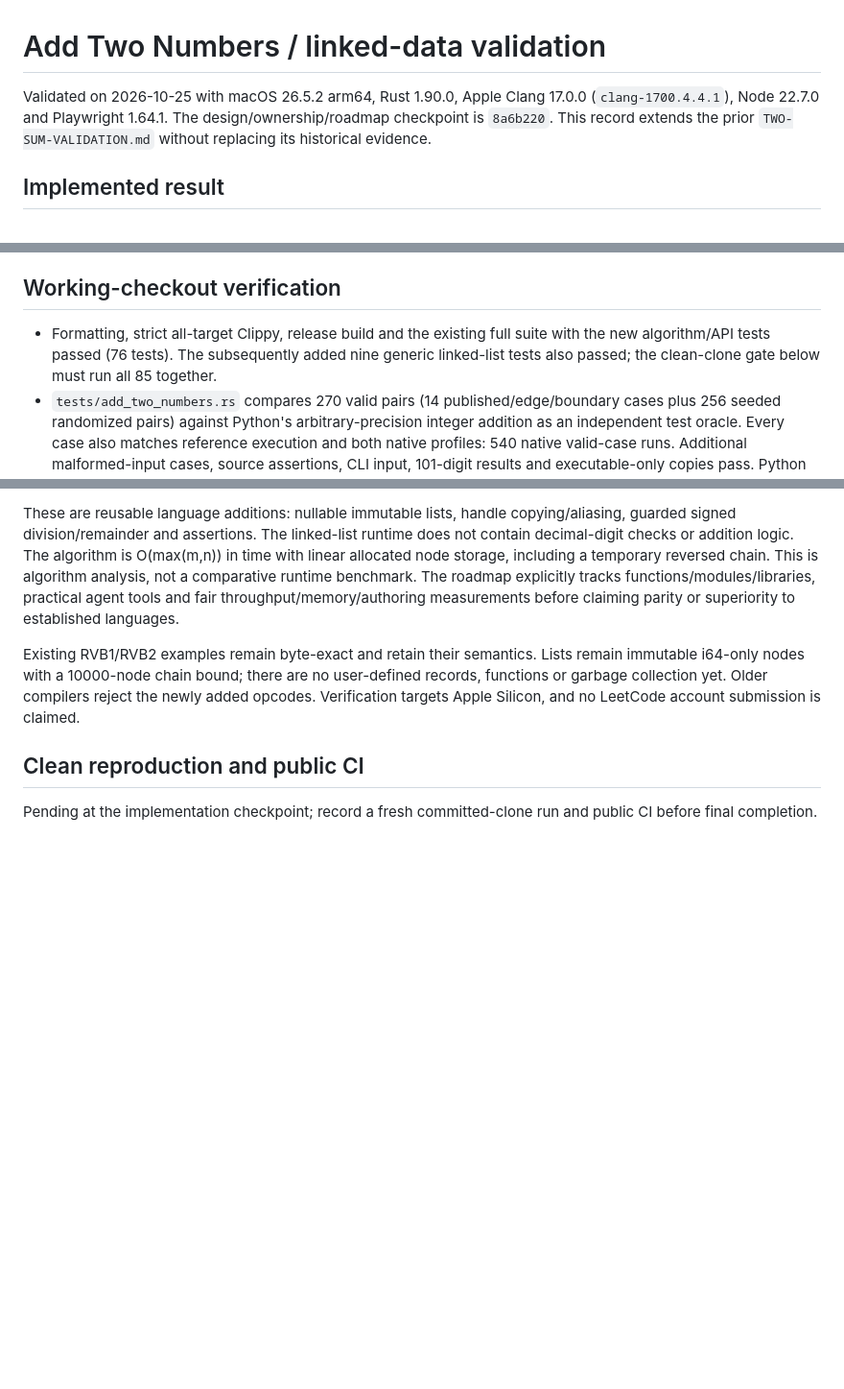
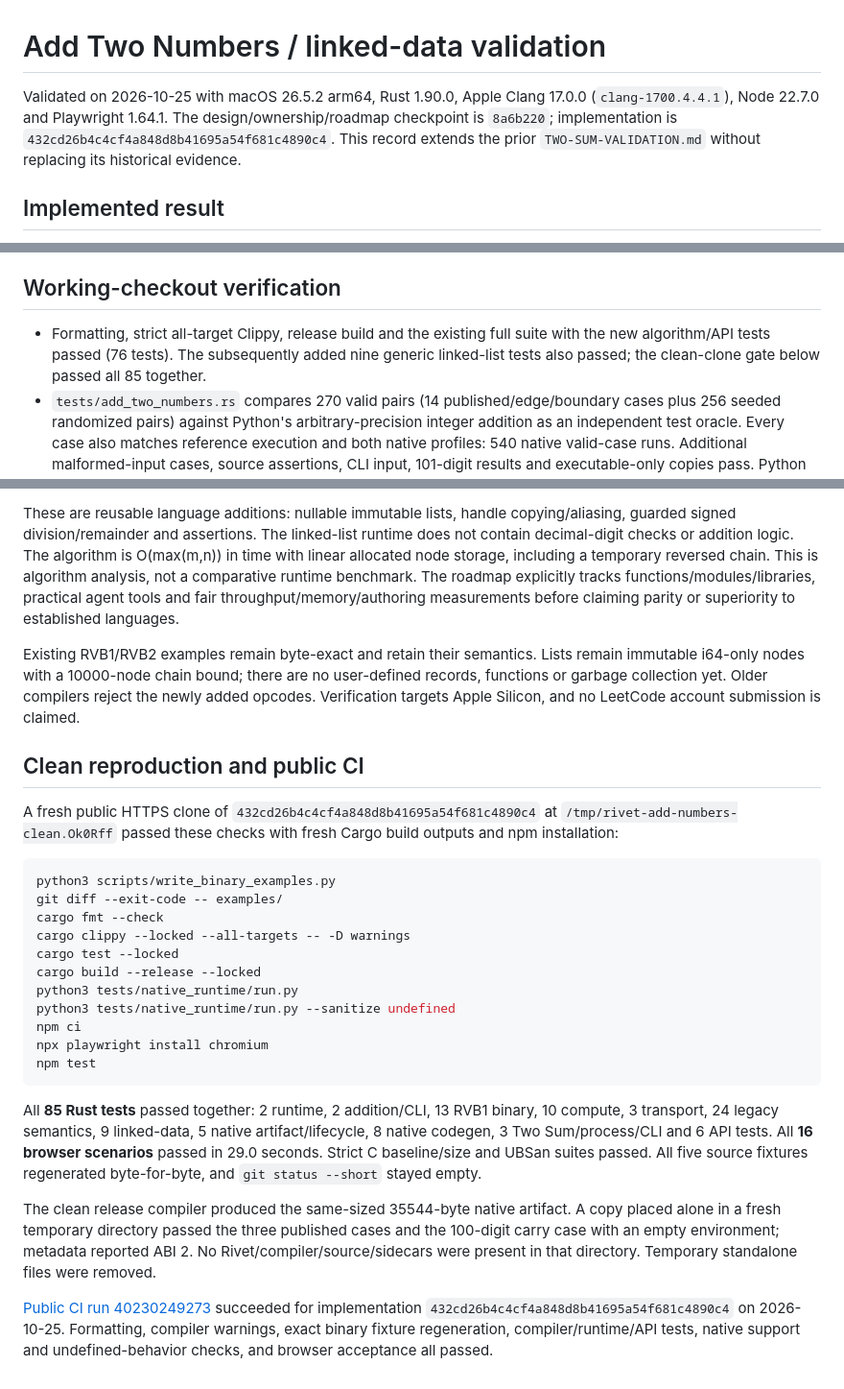
Before and after one commit to mrmcgrewx/rivet-lang, a Markdown page: docs/ADD-TWO-NUMBERS-VALIDATION.md, 3 parts joined by grey strips. Shown at 96% size. Rendered like a GitHub page; blank space fills up the shorter version.

````diff
--- a/docs/ADD-TWO-NUMBERS-VALIDATION.md
+++ b/docs/ADD-TWO-NUMBERS-VALIDATION.md
@@ -1,6 +1,6 @@
 # Add Two Numbers / linked-data validation
 
-Validated on 2026-10-25 with macOS 26.5.2 arm64, Rust 1.90.0, Apple Clang 17.0.0 (`clang-1700.4.4.1`), Node 22.7.0 and Playwright 1.64.1. The design/ownership/roadmap checkpoint is `8a6b220`. This record extends the prior `TWO-SUM-VALIDATION.md` without replacing its historical evidence.
+Validated on 2026-10-25 with macOS 26.5.2 arm64, Rust 1.90.0, Apple Clang 17.0.0 (`clang-1700.4.4.1`), Node 22.7.0 and Playwright 1.64.1. The design/ownership/roadmap checkpoint is `8a6b220`; implementation is `432cd26b4c4cf4a848d8b41695a54f681c4890c4`. This record extends the prior `TWO-SUM-VALIDATION.md` without replacing its historical evidence.
 
 ## Implemented result
 
@@ -12,7 +12,7 @@ The release-built local deliverable `.rivet/add-two-numbers-deliverables/add-two
 
 ## Working-checkout verification
 
-- Formatting, strict all-target Clippy, release build and the existing full suite with the new algorithm/API tests passed (76 tests). The subsequently added nine generic linked-list tests also passed; the clean-clone gate below must run all 85 together.
+- Formatting, strict all-target Clippy, release build and the existing full suite with the new algorithm/API tests passed (76 tests). The subsequently added nine generic linked-list tests also passed; the clean-clone gate below passed all 85 together.
 - `tests/add_two_numbers.rs` compares 270 valid pairs (14 published/edge/boundary cases plus 256 seeded randomized pairs) against Python's arbitrary-precision integer addition as an independent test oracle. Every case also matches reference execution and both native profiles: 540 native valid-case runs. Additional malformed-input cases, source assertions, CLI input, 101-digit results and executable-only copies pass. Python is test-only, absent from native execution.
 - Nine generic compiler/list tests cover every copied type, map aliases, shared immutable tails, nil semantics, in-place updates, source byte/type/CFG errors, signed div/rem guards, assertion PC diagnostics, logical quota order and 4000 mutation probes. Twenty generic native artifacts across both profiles and 58 launches match reference outcomes. A 10000-node echo preserves 210002 output bytes; reference cleanup succeeds on a 128 KiB thread stack.
 - Strict C, baseline/size and UBSan suites pass, including previous text/JSON/HTTP/array/map tests and new list helper tests for shared tails, deep chains, exact input/output, nil/type errors and combined quota boundaries. See the runtime handoff for detailed cases. No ASan result is claimed.
@@ -38,4 +38,24 @@ Existing RVB1/RVB2 examples remain byte-exact and retain their semantics. Lists
 
 ## Clean reproduction and public CI
 
-Pending at the implementation checkpoint; record a fresh committed-clone run and public CI before final completion.
+A fresh public HTTPS clone of `432cd26b4c4cf4a848d8b41695a54f681c4890c4` at `/tmp/rivet-add-numbers-clean.Ok0Rff` passed these checks with fresh Cargo build outputs and npm installation:
+
+```sh
+python3 scripts/write_binary_examples.py
+git diff --exit-code -- examples/
+cargo fmt --check
+cargo clippy --locked --all-targets -- -D warnings
+cargo test --locked
+cargo build --release --locked
+python3 tests/native_runtime/run.py
+python3 tests/native_runtime/run.py --sanitize undefined
+npm ci
+npx playwright install chromium
+npm test
+```
+
+All **85 Rust tests** passed together: 2 runtime, 2 addition/CLI, 13 RVB1 binary, 10 compute, 3 transport, 24 legacy semantics, 9 linked-data, 5 native artifact/lifecycle, 8 native codegen, 3 Two Sum/process/CLI and 6 API tests. All **16 browser scenarios** passed in 29.0 seconds. Strict C baseline/size and UBSan suites passed. All five source fixtures regenerated byte-for-byte, and `git status --short` stayed empty.
+
+The clean release compiler produced the same-sized 35544-byte native artifact. A copy placed alone in a fresh temporary directory passed the three published cases and the 100-digit carry case with an empty environment; metadata reported ABI 2. No Rivet/compiler/source/sidecars were present in that directory. Temporary standalone files were removed.
+
+[Public CI run 40230249273](https://github.com/mrmcgrewx/rivet-lang/actions/runs/40230249273) succeeded for implementation `432cd26b4c4cf4a848d8b41695a54f681c4890c4` on 2026-10-25. Formatting, compiler warnings, exact binary fixture regeneration, compiler/runtime/API tests, native support and undefined-behavior checks, and browser acceptance all passed.
````
Also changed, not shown: other parts of docs/ADD-TWO-NUMBERS-VALIDATION.md (+1 -1 lines), docs/ADD-TWO-NUMBERS-REVIEW.md (added, +28 -0 lines), docs/STATE.md (+7 -7 lines).
